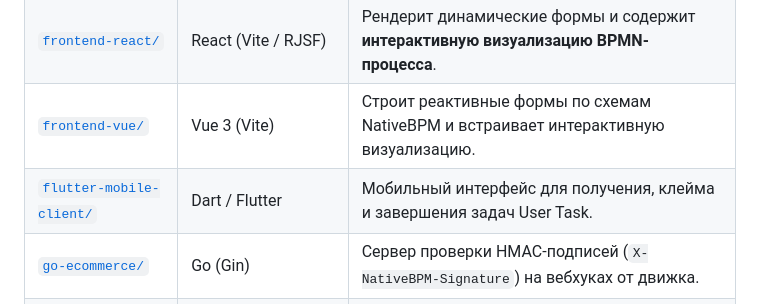
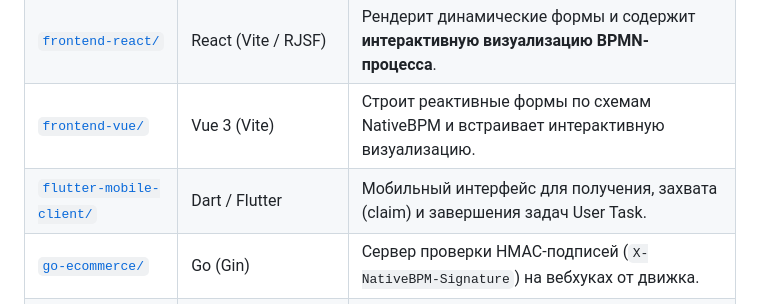
Before and after one commit to nativebpm/nativebpm-awesome, a Markdown page: README_ru.md, the part around the change. Drawn GitHub-style.

Commit message:
docs: fix translation of claim to 'захвата (claim)' in README_ru.md

```diff
--- a/README_ru.md
+++ b/README_ru.md
@@ -11,7 +11,7 @@
 | [`typescript-backend/`](./typescript-backend) | TypeScript (Node/Express) | Управляет BPMN-процессами на бэкенде, отдает динамические формы JSON Schema. |
 | [`frontend-react/`](./frontend-react) | React (Vite / RJSF) | Рендерит динамические формы и содержит **интерактивную визуализацию BPMN-процесса**. |
 | [`frontend-vue/`](./frontend-vue) | Vue 3 (Vite) | Строит реактивные формы по схемам NativeBPM и встраивает интерактивную визуализацию. |
-| [`flutter-mobile-client/`](./flutter-mobile-client) | Dart / Flutter | Мобильный интерфейс для получения, клейма и завершения задач User Task. |
+| [`flutter-mobile-client/`](./flutter-mobile-client) | Dart / Flutter | Мобильный интерфейс для получения, захвата (claim) и завершения задач User Task. |
 | [`go-ecommerce/`](./go-ecommerce) | Go (Gin) | Сервер проверки HMAC-подписей (`X-NativeBPM-Signature`) на вебхуках от движка. |
 | [`python-ai-worker/`](./python-ai-worker) | Python | Воркер, опрашивающий задачи AI-агентов и завершающий их с помощью LLM-анализа. |
 | [`rust-cli/`](./rust-cli) | Rust (Clap / Tokio) | CLI-утилита для локального развертывания и валидации BPMN XML-схем. |
```
